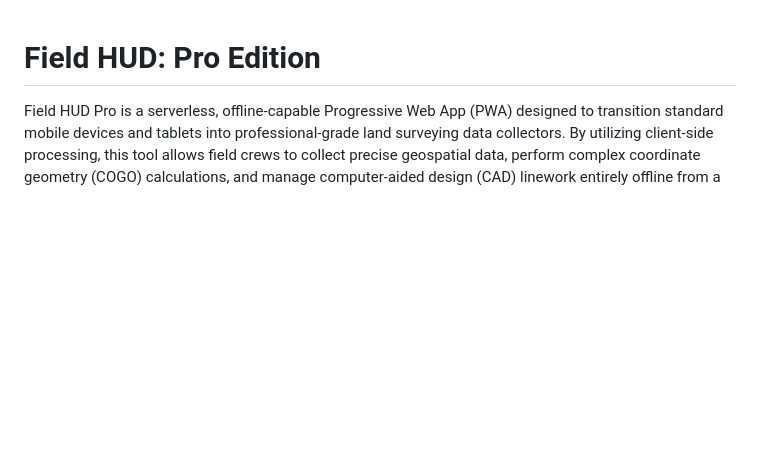
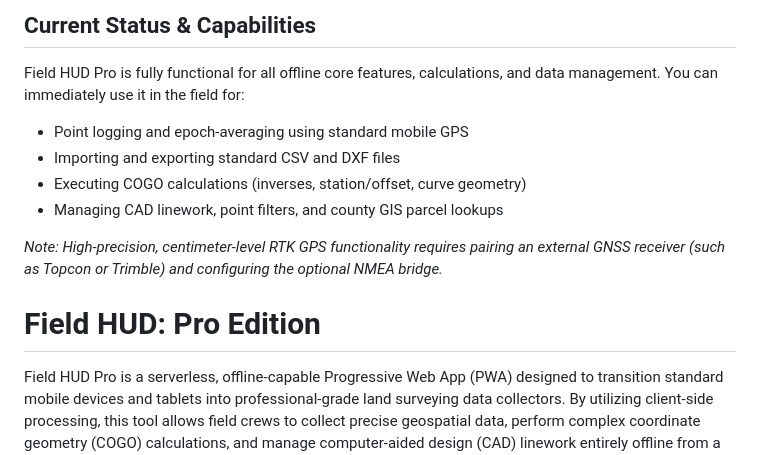
Before and after one commit to BlackWireNetwork/Field-HUD, a Markdown page: README.md, the part around the change. GitHub-like rendering; blank space fills up the shorter version.

```diff
--- a/README.md
+++ b/README.md
@@ -1,3 +1,14 @@
+## Current Status & Capabilities
+
+Field HUD Pro is fully functional for all offline core features, calculations, and data management. You can immediately use it in the field for:
+- Point logging and epoch-averaging using standard mobile GPS
+- Importing and exporting standard CSV and DXF files
+- Executing COGO calculations (inverses, station/offset, curve geometry)
+- Managing CAD linework, point filters, and county GIS parcel lookups
+
+*Note: High-precision, centimeter-level RTK GPS functionality requires pairing an external GNSS receiver (such as Topcon or Trimble) and configuring the optional NMEA bridge.*
+
+
 # Field HUD: Pro Edition
 
 Field HUD Pro is a serverless, offline-capable Progressive Web App (PWA) designed to transition standard mobile devices and tablets into professional-grade land surveying data collectors. By utilizing client-side processing, this tool allows field crews to collect precise geospatial data, perform complex coordinate geometry (COGO) calculations, and manage computer-aided design (CAD) linework entirely offline from a standard web browser.
```
